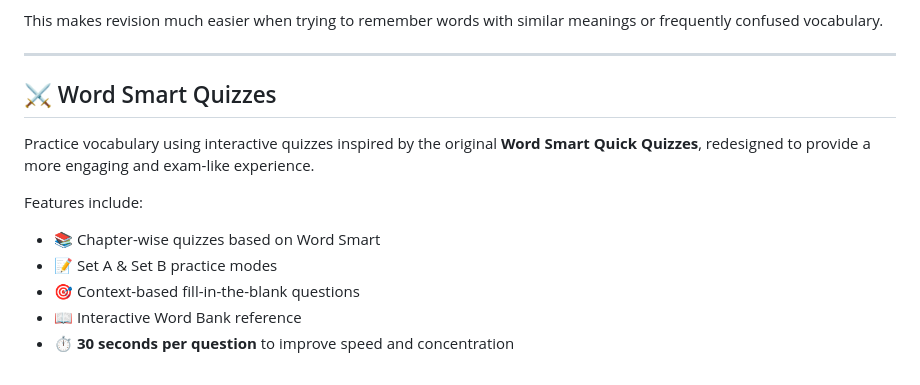
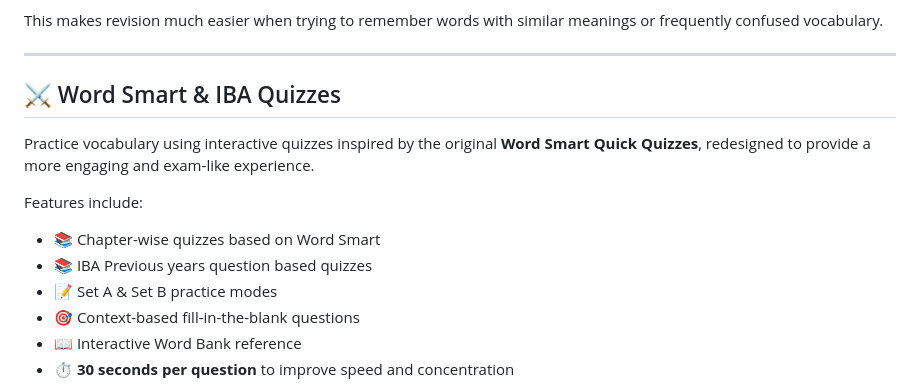
Before and after one commit to Tanvir-Taushif/The-Vocab-Odyssey, a Markdown page: README.md, the part around the change. Rendered like a GitHub page.

Commit message:
Rename quizzes section to 'Word Smart & IBA Quizzes'
Updated the quiz section title to include 'IBA'.

```diff
--- a/README.md
+++ b/README.md
@@ -63,13 +63,14 @@ This makes revision much easier when trying to remember words with similar meani
 
 ---
 
-## ⚔️ Word Smart Quizzes
+## ⚔️ Word Smart & IBA Quizzes
 
 Practice vocabulary using interactive quizzes inspired by the original **Word Smart Quick Quizzes**, redesigned to provide a more engaging and exam-like experience.
 
 Features include:
 
 - 📚 Chapter-wise quizzes based on Word Smart
+- 📚 IBA Previous years question based quizzes
 - 📝 Set A & Set B practice modes
 - 🎯 Context-based fill-in-the-blank questions
 - 📖 Interactive Word Bank reference
```
